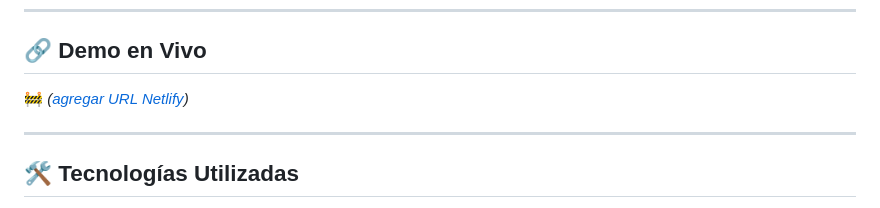
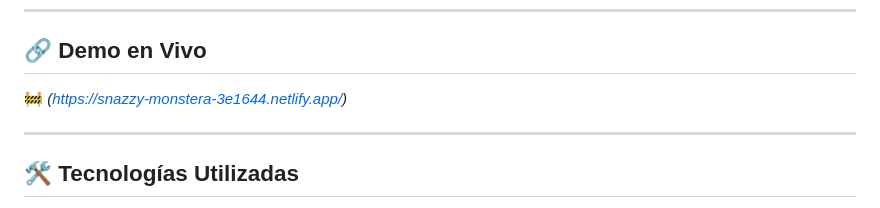
Before and after one commit to vcmvanesa7/Sistema_control_inventario, a Markdown page: README.md, the part around the change. GitHub-like rendering.

```diff
--- a/README.md
+++ b/README.md
@@ -14,7 +14,7 @@
 
 ## 🔗 Demo en Vivo
 
-🚧 *([agregar URL Netlify](https://snazzy-monstera-3e1644.netlify.app/))*
+🚧 *(https://snazzy-monstera-3e1644.netlify.app/)*
 
 ---
 
```
